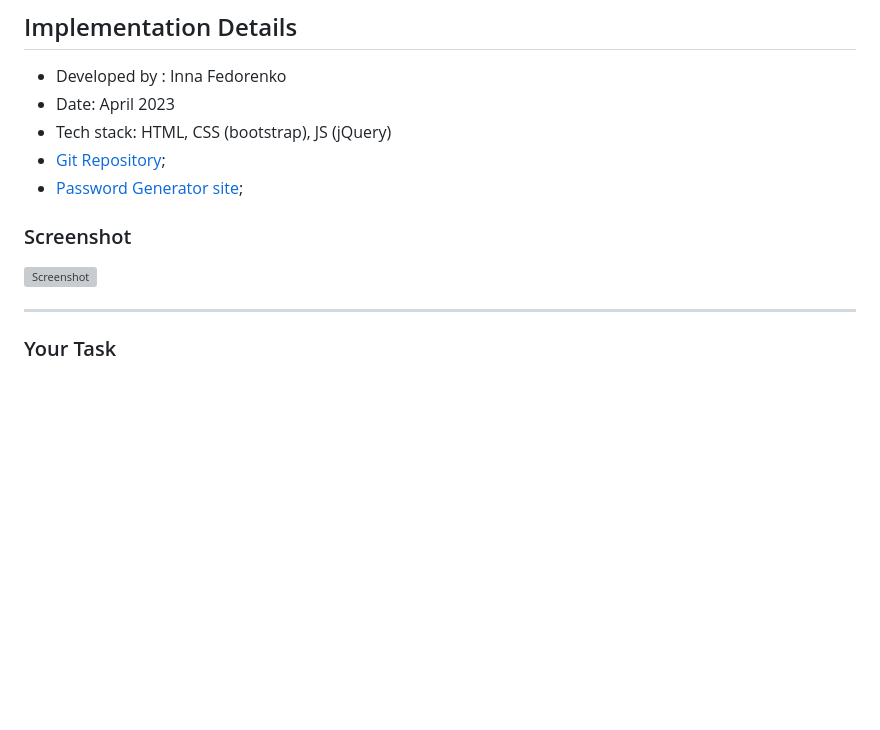
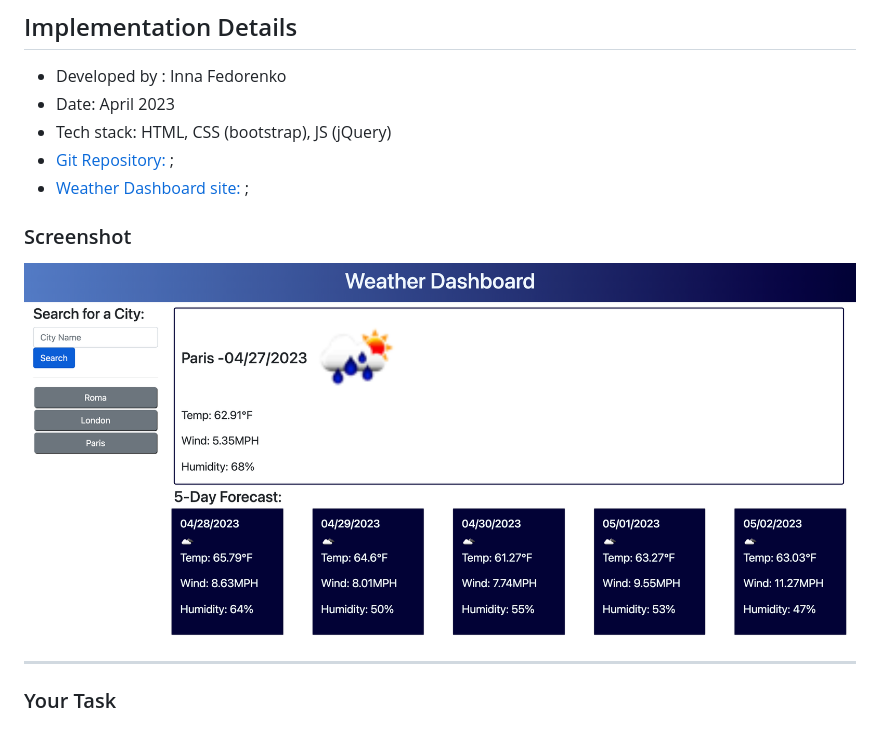
Before and after one commit to InnaFedorenko/weather-dashboard, a Markdown page: README.md, the part around the change. Drawn GitHub-style; pictures changed too: Assets/img/screen.png (added); blank space fills up the shorter version; grey boxes are pictures that could not be loaded.

Commit message:
submission commit

```diff
--- a/README.md
+++ b/README.md
@@ -3,12 +3,12 @@
 * Developed by : Inna Fedorenko
 * Date: April 2023
 * Tech stack: HTML, CSS (bootstrap), JS (jQuery)
-* [Git Repository](https://github.com/InnaFedorenko/work-day-scheduler);
-* [Password Generator site](https://innafedorenko.github.io/work-day-scheduler/);
+* [Git Repository: ](https://github.com/InnaFedorenko/work-day-scheduler);
+* [Weather Dashboard site: ](https://innafedorenko.github.io/weather-dashboard/);
 
 ### Screenshot
 
-![**Screenshot**](./Assets/innafedorenko.github.io_work-day-scheduler_%20(1).png)
+![**Screenshot**](./Assets/img/screen.png)
 
 - - -
 ### Your Task
```
